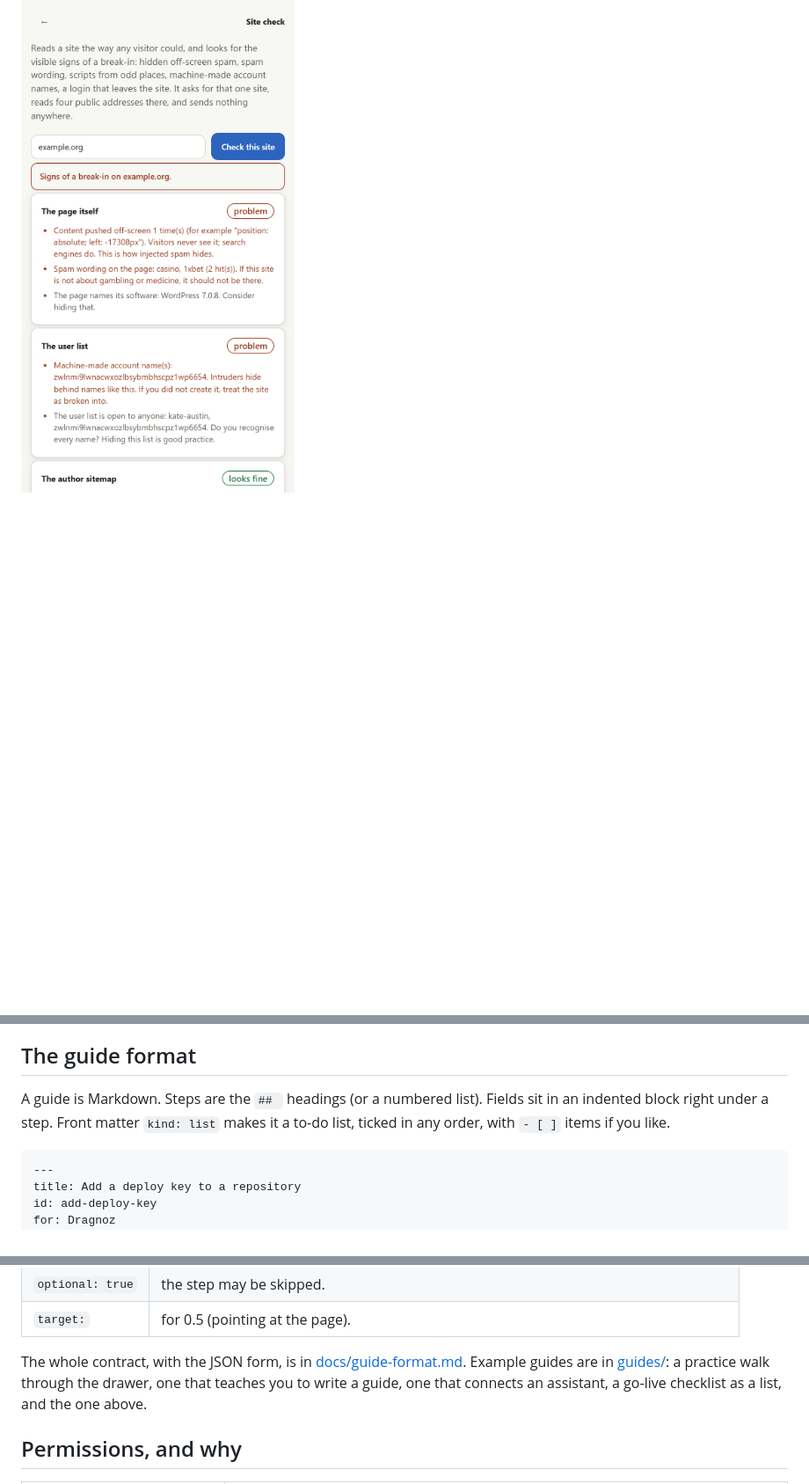
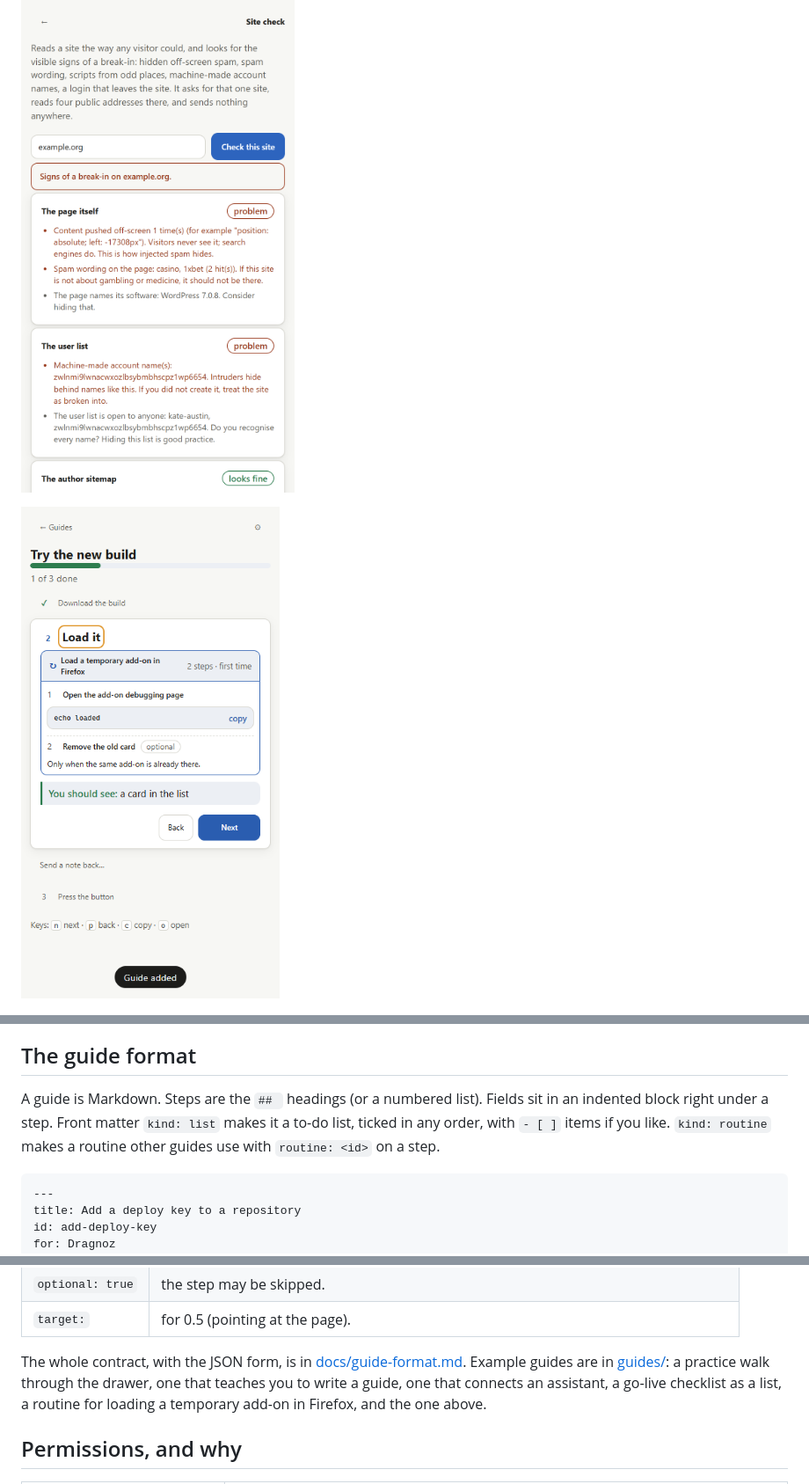
Before and after one commit to dragnoz/handrail, a Markdown page: README.md, 3 parts joined by grey strips. Shown at 88% size. Drawn GitHub-style; pictures changed too: docs/screenshots/0.3-routine.png (added); blank space fills up the shorter version.

Commit message:
Handrail 0.3.2: routines, the steps you do more than once, shown as a pill inside a step
Co-Authored-By: Claude Fable 5.1 <noreply@anthropic.com>

````diff
--- a/README.md
+++ b/README.md
@@ -37,6 +38,8 @@ Stores come in 0.4.
 - **Settings**: assistants, where notes go, text size, what you sent, export and import everything as one JSON file, remove everything.
 
 ![The site check on example.org: a problem on the page itself, with content pushed off-screen and spam wording; a machine-made account name in the open user list; the login stays on the site; the button to walk the cleanup](docs/screenshots/0.3-sitecheck.png)
+
+![A routine inside a step: the pill "Load a temporary add-on in Firefox · 2 steps · first time", open, with the routine's steps and a chip under it](docs/screenshots/0.3-routine.png)
 
 ![A list: seven items with boxes, two ticked, the first open with its address to open and what to expect, and the line to add an item](docs/screenshots/0.3-list.png)
 
@@ -58,7 +61,7 @@ Anyone can be an assistant. The whole contract is one short document, [docs/assi
 
 ## The guide format
 
-A guide is Markdown. Steps are the `## ` headings (or a numbered list). Fields sit in an indented block right under a step. Front matter `kind: list` makes it a to-do list, ticked in any order, with `- [ ]` items if you like.
+A guide is Markdown. Steps are the `## ` headings (or a numbered list). Fields sit in an indented block right under a step. Front matter `kind: list` makes it a to-do list, ticked in any order, with `- [ ]` items if you like. `kind: routine` makes a routine other guides use with `routine: <id>` on a step.
 
 ```markdown
 ---
@@ -89,7 +92,7 @@ In the repository: Settings, Deploy keys, Add deploy key.
 | `optional: true` | the step may be skipped. |
 | `target:` | for 0.5 (pointing at the page). |
 
-The whole contract, with the JSON form, is in [docs/guide-format.md](docs/guide-format.md). Example guides are in [guides/](guides/): a practice walk through the drawer, one that teaches you to write a guide, one that connects an assistant, a go-live checklist as a list, and the one above.
+The whole contract, with the JSON form, is in [docs/guide-format.md](docs/guide-format.md). Example guides are in [guides/](guides/): a practice walk through the drawer, one that teaches you to write a guide, one that connects an assistant, a go-live checklist as a list, a routine for loading a temporary add-on in Firefox, and the one above.
 
 ## Permissions, and why
 
````
Also changed, not shown: other parts of README.md (+1 -0 lines), CHANGELOG.md (+7 -0 lines), docs/guide-format.md (+47 -2 lines), guides/firefox-temporary-add-on.md (added, +29 -0 lines), 11 other files.
